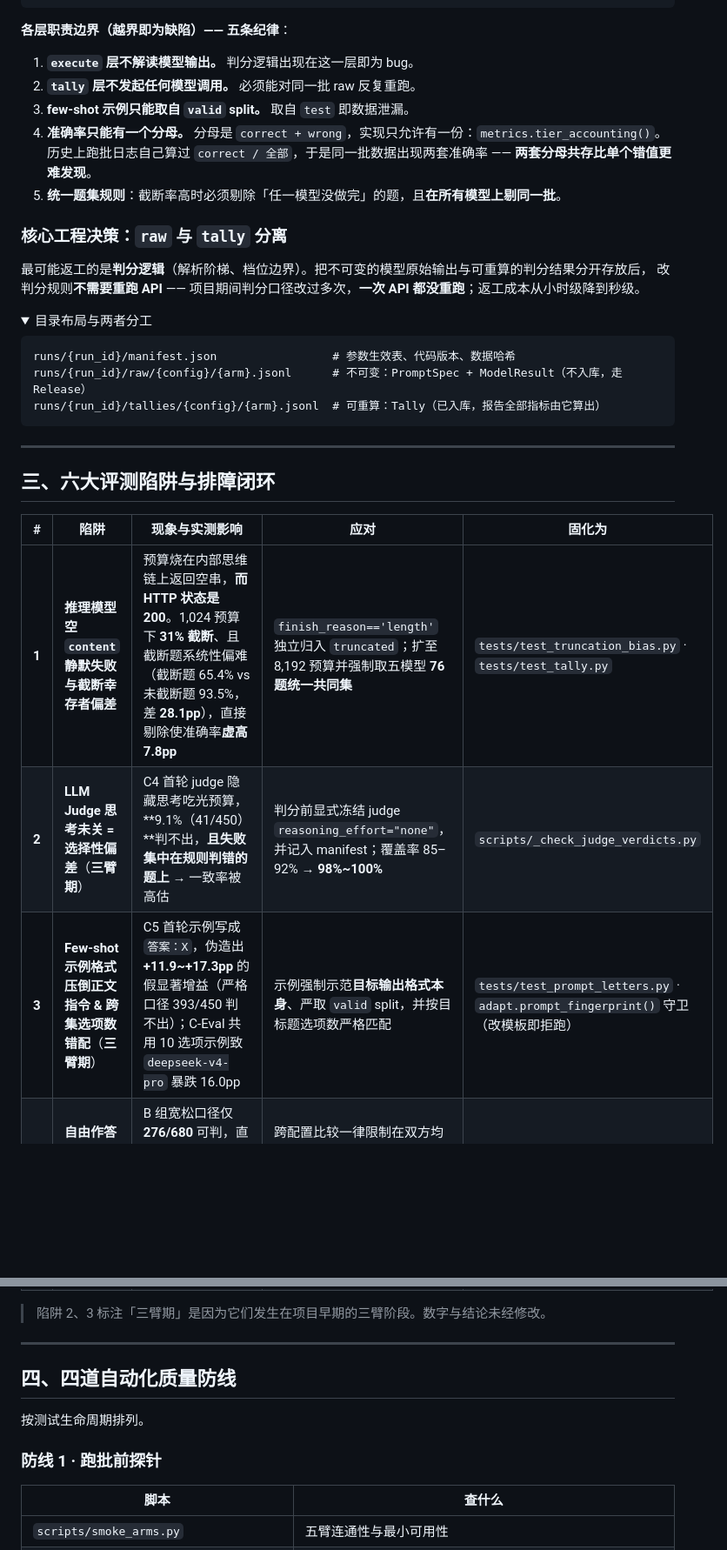
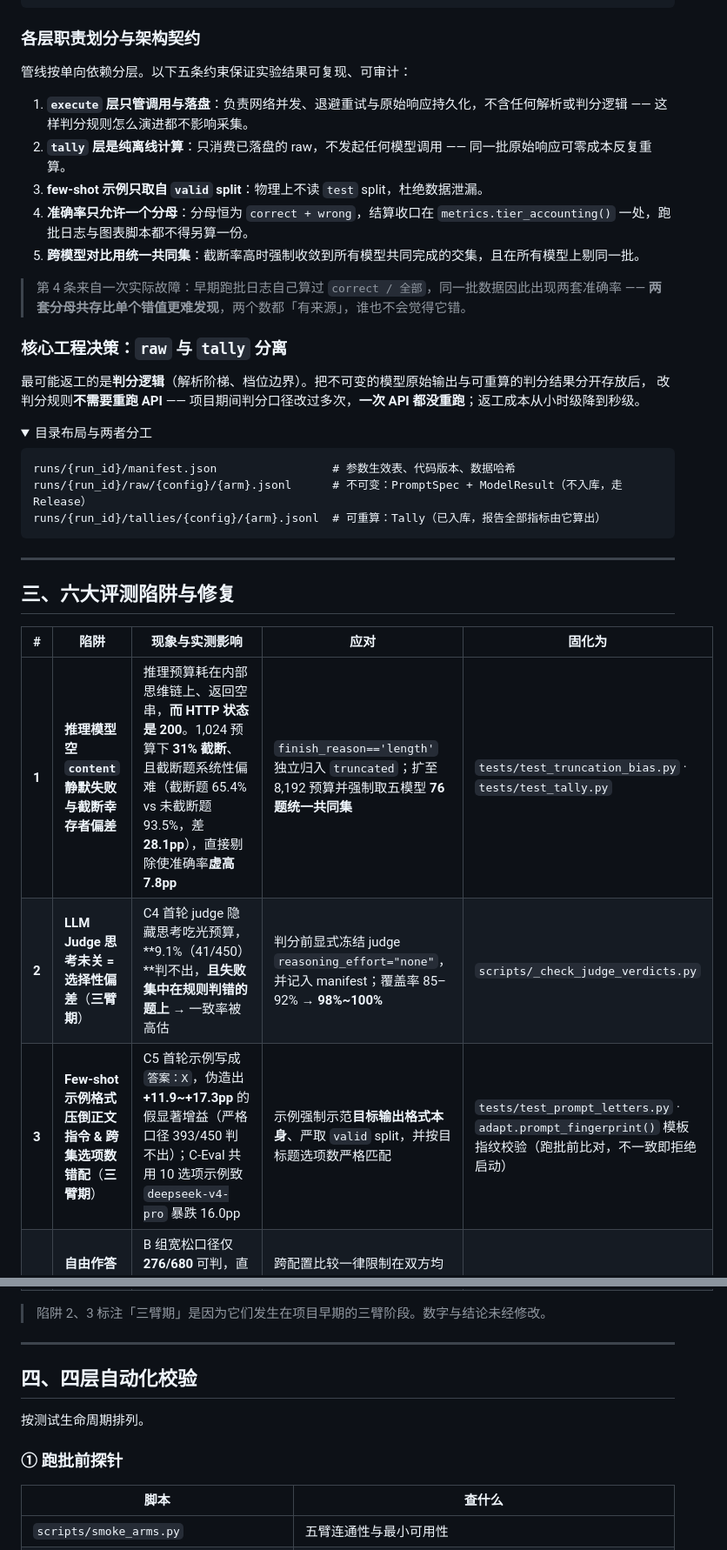
Before and after one commit to stardust211204/modelsEvaluationForChineseQA, a Markdown page: README.md, 2 parts joined by grey strips. Shown at 87% size. GitHub-like rendering; folded sections open; blank space fills up the shorter version.

Commit message:
替换 README 与报告中的军事化比喻

```diff
--- a/README.md
+++ b/README.md
@@ -60,14 +60,17 @@ src/meval/
 
 </details>
 
-**各层职责边界（越界即为缺陷）—— 五条纪律**：
+### 各层职责划分与架构契约
 
-1. **`execute` 层不解读模型输出。** 判分逻辑出现在这一层即为 bug。
-2. **`tally` 层不发起任何模型调用。** 必须能对同一批 raw 反复重跑。
-3. **few-shot 示例只能取自 `valid` split。** 取自 `test` 即数据泄漏。
-4. **准确率只能有一个分母。** 分母是 `correct + wrong`，实现只允许有一份：`metrics.tier_accounting()`。
-   历史上跑批日志自己算过 `correct / 全部`，于是同一批数据出现两套准确率 —— **两套分母共存比单个错值更难发现**。
-5. **统一题集规则**：截断率高时必须剔除「任一模型没做完」的题，且**在所有模型上剔同一批**。
+管线按单向依赖分层。以下五条约束保证实验结果可复现、可审计：
+
+1. **`execute` 层只管调用与落盘**：负责网络并发、退避重试与原始响应持久化，不含任何解析或判分逻辑 —— 这样判分规则怎么演进都不影响采集。
+2. **`tally` 层是纯离线计算**：只消费已落盘的 raw，不发起任何模型调用 —— 同一批原始响应可零成本反复重算。
+3. **few-shot 示例只取自 `valid` split**：物理上不读 `test` split，杜绝数据泄漏。
+4. **准确率只允许一个分母**：分母恒为 `correct + wrong`，结算收口在 `metrics.tier_accounting()` 一处，跑批日志与图表脚本都不得另算一份。
+5. **跨模型对比用统一共同集**：截断率高时强制收敛到所有模型共同完成的交集，且在所有模型上剔同一批。
+
+> 第 4 条来自一次实际故障：早期跑批日志自己算过 `correct / 全部`，同一批数据因此出现两套准确率 —— **两套分母共存比单个错值更难发现**，两个数都「有来源」，谁也不会觉得它错。
 
 ### 核心工程决策：`raw` 与 `tally` 分离
 
@@ -87,13 +90,13 @@ runs/{run_id}/tallies/{config}/{arm}.jsonl  # 可重算：Tally（已入库，
 
 ---
 
-## 三、六大评测陷阱与排障闭环
+## 三、六大评测陷阱与修复
 
 | # | 陷阱 | 现象与实测影响 | 应对 | 固化为 |
 |---|---|---|---|---|
-| **1** | **推理模型空 `content` 静默失败与截断幸存者偏差** | 预算烧在内部思维链上返回空串，**而 HTTP 状态是 200**。1,024 预算下 **31% 截断**、且截断题系统性偏难（截断题 65.4% vs 未截断题 93.5%，差 **28.1pp**），直接剔除使准确率**虚高 7.8pp** | `finish_reason=='length'` 独立归入 `truncated`；扩至 8,192 预算并强制取五模型 **76 题统一共同集** | `tests/test_truncation_bias.py` · `tests/test_tally.py` |
+| **1** | **推理模型空 `content` 静默失败与截断幸存者偏差** | 推理预算耗在内部思维链上、返回空串，**而 HTTP 状态是 200**。1,024 预算下 **31% 截断**、且截断题系统性偏难（截断题 65.4% vs 未截断题 93.5%，差 **28.1pp**），直接剔除使准确率**虚高 7.8pp** | `finish_reason=='length'` 独立归入 `truncated`；扩至 8,192 预算并强制取五模型 **76 题统一共同集** | `tests/test_truncation_bias.py` · `tests/test_tally.py` |
 | **2** | **LLM Judge 思考未关 = 选择性偏差**（**三臂期**） | C4 首轮 judge 隐藏思考吃光预算，**9.1%（41/450）**判不出，**且失败集中在规则判错的题上** → 一致率被高估 | 判分前显式冻结 judge `reasoning_effort="none"`，并记入 manifest；覆盖率 85–92% → **98%~100%** | `scripts/_check_judge_verdicts.py` |
-| **3** | **Few-shot 示例格式压倒正文指令 & 跨集选项数错配**（**三臂期**） | C5 首轮示例写成 `答案：X`，伪造出 **+11.9~+17.3pp** 的假显著增益（严格口径 393/450 判不出）；C-Eval 共用 10 选项示例致 `deepseek-v4-pro` 暴跌 16.0pp | 示例强制示范**目标输出格式本身**、严取 `valid` split，并按目标题选项数严格匹配 | `tests/test_prompt_letters.py` · `adapt.prompt_fingerprint()` 守卫（改模板即拒跑） |
+| **3** | **Few-shot 示例格式压倒正文指令 & 跨集选项数错配**（**三臂期**） | C5 首轮示例写成 `答案：X`，伪造出 **+11.9~+17.3pp** 的假显著增益（严格口径 393/450 判不出）；C-Eval 共用 10 选项示例致 `deepseek-v4-pro` 暴跌 16.0pp | 示例强制示范**目标输出格式本身**、严取 `valid` split，并按目标题选项数严格匹配 | `tests/test_prompt_letters.py` · `adapt.prompt_fingerprint()` 模板指纹校验（跑批前比对，不一致即拒绝启动） |
 | **4** | **自由作答拆解分母不一致 → 因果归因反转** | B 组宽松口径仅 **276/680** 可判，直接拿各组绝对准确率相减会得出「末行要求贡献最大（+13.8 vs +8.1）」的**相反结论** | 跨配置比较一律限制在双方均可判的**配对交集**上做 McNemar；修正后为「允许写理由（**+15.9**）> 末行要求（**+10.0**）」 | `tests/test_paired.py` · `scripts/exp_e6_paired.py` |
 | **5** | **跨采样次数翻转率不可除 & 乱序未还原坐标系** | 选项重排（4 次）与重复采样（10 次）观测次数不同，翻转率随次数单调上升使比值被压低；C-Eval 乱序未还原坐标系会产生 **67%~76%** 假值 | 改用与观测次数无关的**逐对不一致率**；强制还原原题坐标系再比 | `tests/test_position_refusal.py` · `scripts/_ratio_pairwise.py` |
 | **6** | **固定温度 ≠ 输出可复现 & 厂商私有参数冲突** | 探针实测多臂**忽略温度参数**，但同题重复 10 次全同率最低仅 **28.0%**；不同厂商关闭思考的参数互斥，或本地抛 `TypeError` | 放弃全局统一参数，改为按臂探测后冻结至 `configs/arms.yaml`；私有参数走 `extra_body` | `tests/test_client_params.py` · `docs/param_matrix.md` |
@@ -102,11 +105,11 @@ runs/{run_id}/tallies/{config}/{arm}.jsonl  # 可重算：Tally（已入库，
 
 ---
 
-## 四、四道自动化质量防线
+## 四、四层自动化校验
 
 按测试生命周期排列。
 
-### 防线 1 · 跑批前探针
+### ① 跑批前探针
 
 | 脚本 | 查什么 |
 |---|---|
```
Also changed, not shown: other parts of README.md (+10 -10 lines), reports/report_external_helm_polished.md (+2 -4 lines).
